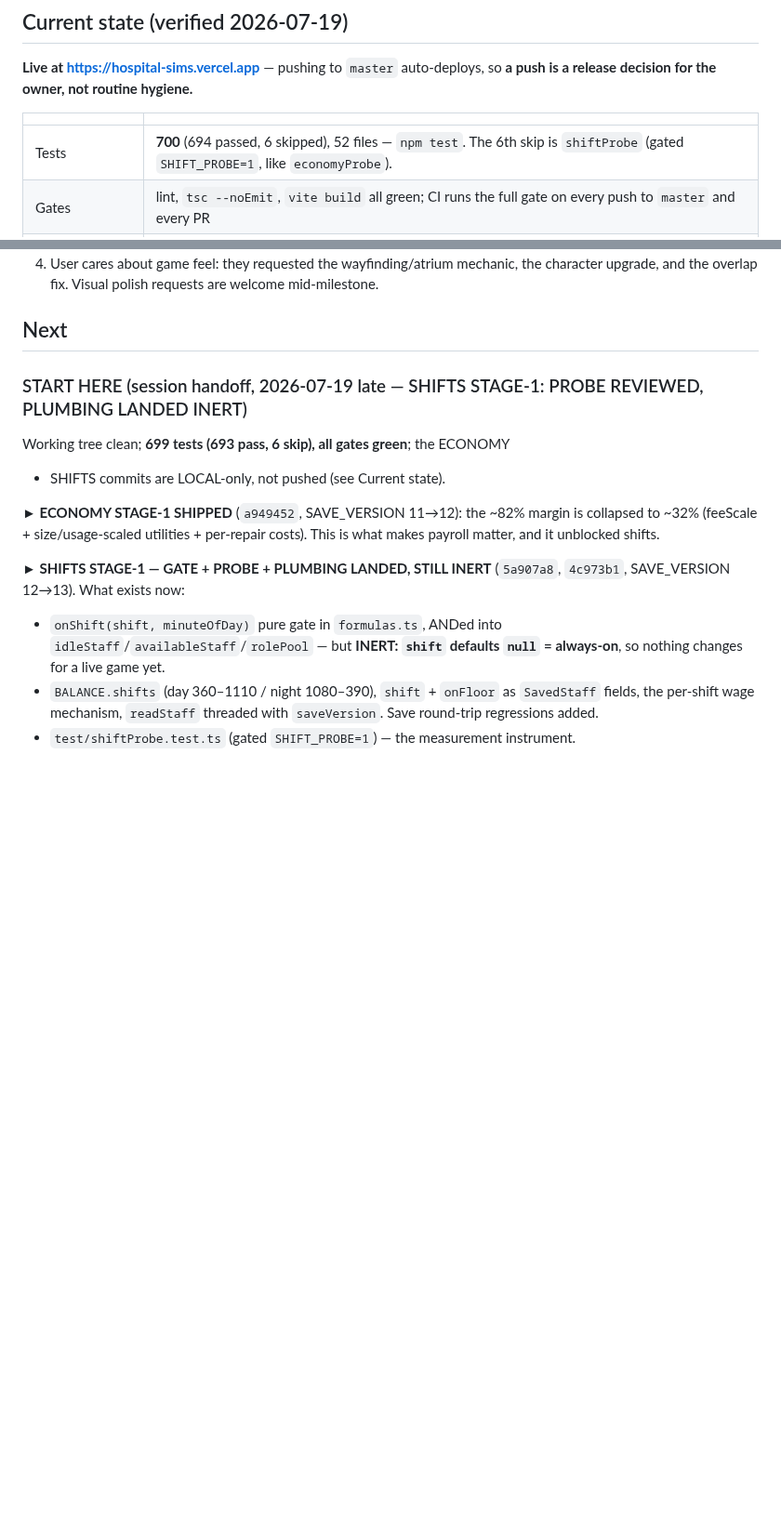
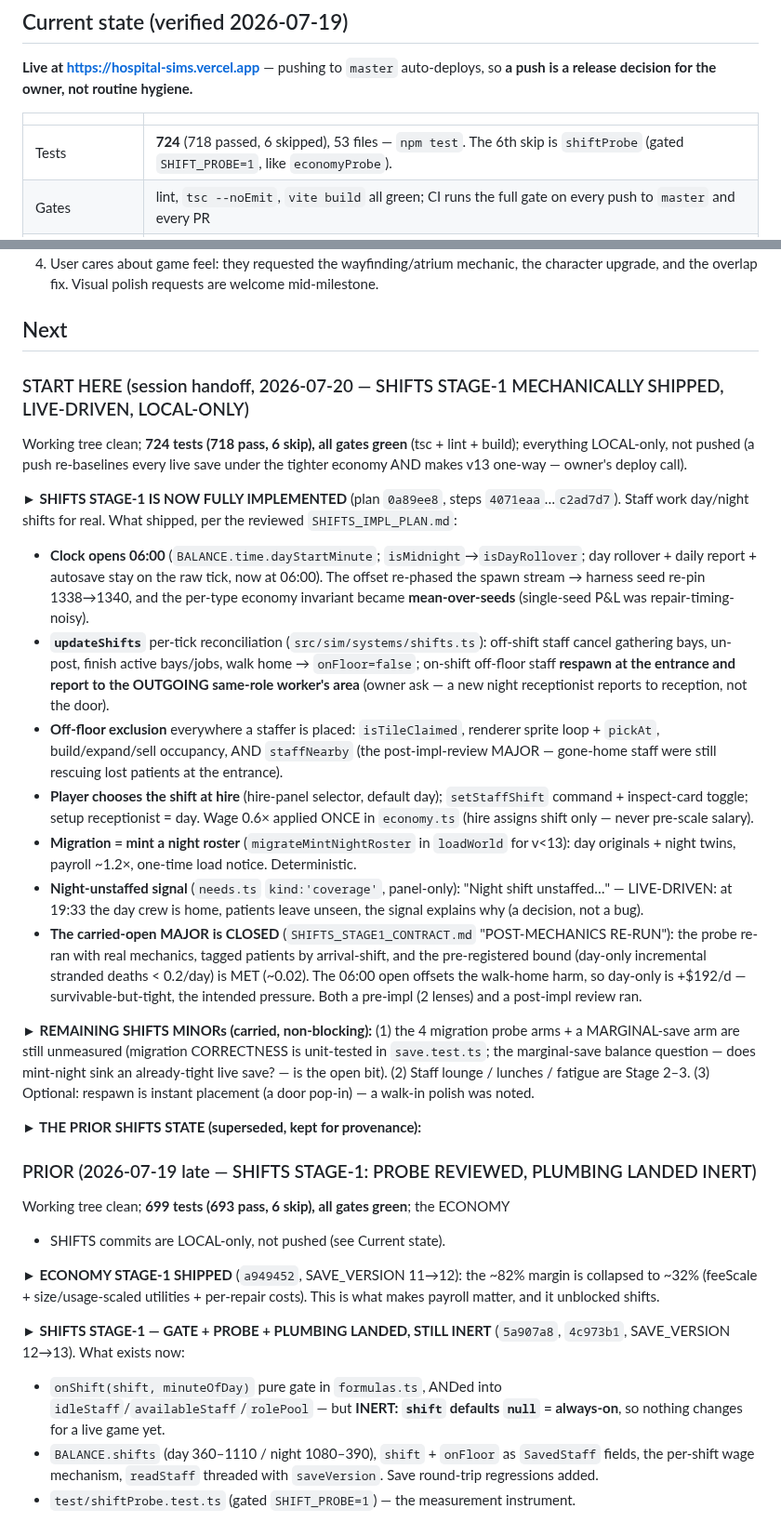
Before and after one commit to lgorby/hospital-sims, a Markdown page: docs/HANDOFF.md, 2 parts joined by grey strips. Shown at 93% size. Drawn GitHub-style; blank space fills up the shorter version.

Commit message:
docs: HANDOFF — SHIFTS Stage-1 mechanically shipped (local), START HERE updated
Records the full implementation (steps 4071eaa..c2ad7d7): clock 06:00, updateShifts
reconciliation + walk-home/report-to-assignment, off-floor exclusion (incl. the
staffNearby review MAJOR), hire-chooses-shift + setStaffShift + toggles, mint-night
migration, the night-unstaffed signal (live-driven), and the CLOSED carried-open
MAJOR (post-mechanics probe re-run, bound met). Test count 700->724. Remaining
MINORs carried. Everything local-only — a push is the owner's deploy decision.

Co-Authored-By: Claude Opus 4.8 (1M context) <noreply@anthropic.com>

```diff
--- a/docs/HANDOFF.md
+++ b/docs/HANDOFF.md
@@ -66,7 +66,7 @@ hygiene.**
 
 | | |
 |---|---|
-| Tests | **700** (694 passed, 6 skipped), 52 files — `npm test`. The 6th skip is `shiftProbe` (gated `SHIFT_PROBE=1`, like `economyProbe`). |
+| Tests | **724** (718 passed, 6 skipped), 53 files — `npm test`. The 6th skip is `shiftProbe` (gated `SHIFT_PROBE=1`, like `economyProbe`). |
 | Gates | lint, `tsc --noEmit`, `vite build` all green; CI runs the full gate on every push to `master` and every PR |
 | `SAVE_VERSION` | **13** (`src/sim/save.ts:32`) LOCAL — v1–v13 loadable. **v11 is what's DEPLOYED/LIVE**; v12 (ECONOMY tally keys) + v13 (SHIFTS `shift`/`onFloor` staff fields, INERT) are committed local-only. Pushing makes v13 one-way AND re-baselines every live save under the tighter economy. |
 | Content | **16 conditions — 14 emergency + 2 ELECTIVE referrals** · 15 room types (14 buildable, `resp` retired) · 11 staff roles |
@@ -152,7 +152,48 @@ revisited.
 
 ## Next
 
-### START HERE (session handoff, 2026-07-19 late — SHIFTS STAGE-1: PROBE REVIEWED, PLUMBING LANDED INERT)
+### START HERE (session handoff, 2026-07-20 — SHIFTS STAGE-1 MECHANICALLY SHIPPED, LIVE-DRIVEN, LOCAL-ONLY)
+
+Working tree clean; **724 tests (718 pass, 6 skip), all gates green** (tsc + lint +
+build); everything LOCAL-only, not pushed (a push re-baselines every live save under
+the tighter economy AND makes v13 one-way — owner's deploy call).
+
+**► SHIFTS STAGE-1 IS NOW FULLY IMPLEMENTED** (plan `0a89ee8`, steps `4071eaa`…`c2ad7d7`).
+Staff work day/night shifts for real. What shipped, per the reviewed `SHIFTS_IMPL_PLAN.md`:
+- **Clock opens 06:00** (`BALANCE.time.dayStartMinute`; `isMidnight`→`isDayRollover`; day
+  rollover + daily report + autosave stay on the raw tick, now at 06:00). The offset
+  re-phased the spawn stream → harness seed re-pin 1338→1340, and the per-type economy
+  invariant became **mean-over-seeds** (single-seed P&L was repair-timing-noisy).
+- **`updateShifts`** per-tick reconciliation (`src/sim/systems/shifts.ts`): off-shift staff
+  cancel gathering bays, un-post, finish active bays/jobs, walk home → `onFloor=false`;
+  on-shift off-floor staff **respawn at the entrance and report to the OUTGOING same-role
+  worker's area** (owner ask — a new night receptionist reports to reception, not the door).
+- **Off-floor exclusion** everywhere a staffer is placed: `isTileClaimed`, renderer sprite
+  loop + `pickAt`, build/expand/sell occupancy, AND `staffNearby` (the post-impl-review
+  MAJOR — gone-home staff were still rescuing lost patients at the entrance).
+- **Player chooses the shift at hire** (hire-panel selector, default day); `setStaffShift`
+  command + inspect-card toggle; setup receptionist = day. Wage 0.6× applied ONCE in
+  `economy.ts` (hire assigns shift only — never pre-scale salary).
+- **Migration = mint a night roster** (`migrateMintNightRoster` in `loadWorld` for v<13):
+  day originals + night twins, payroll ~1.2×, one-time load notice. Deterministic.
+- **Night-unstaffed signal** (`needs.ts` `kind:'coverage'`, panel-only): "Night shift
+  unstaffed…" — LIVE-DRIVEN: at 19:33 the day crew is home, patients leave unseen, the
+  signal explains why (a decision, not a bug).
+- **The carried-open MAJOR is CLOSED** (`SHIFTS_STAGE1_CONTRACT.md` "POST-MECHANICS
+  RE-RUN"): the probe re-ran with real mechanics, tagged patients by arrival-shift, and
+  the pre-registered bound (day-only incremental stranded deaths < 0.2/day) is MET (~0.02).
+  The 06:00 open offsets the walk-home harm, so day-only is +$192/d — survivable-but-tight,
+  the intended pressure. Both a pre-impl (2 lenses) and a post-impl review ran.
+
+**► REMAINING SHIFTS MINORs (carried, non-blocking):** (1) the 4 migration probe arms +
+a MARGINAL-save arm are still unmeasured (migration CORRECTNESS is unit-tested in
+`save.test.ts`; the marginal-save balance question — does mint-night sink an already-tight
+live save? — is the open bit). (2) Staff lounge / lunches / fatigue are Stage 2–3.
+(3) Optional: respawn is instant placement (a door pop-in) — a walk-in polish was noted.
+
+**► THE PRIOR SHIFTS STATE (superseded, kept for provenance):**
+
+### PRIOR (2026-07-19 late — SHIFTS STAGE-1: PROBE REVIEWED, PLUMBING LANDED INERT)
 
 Working tree clean; **699 tests (693 pass, 6 skip), all gates green**; the ECONOMY
 + SHIFTS commits are LOCAL-only, not pushed (see Current state).
```
